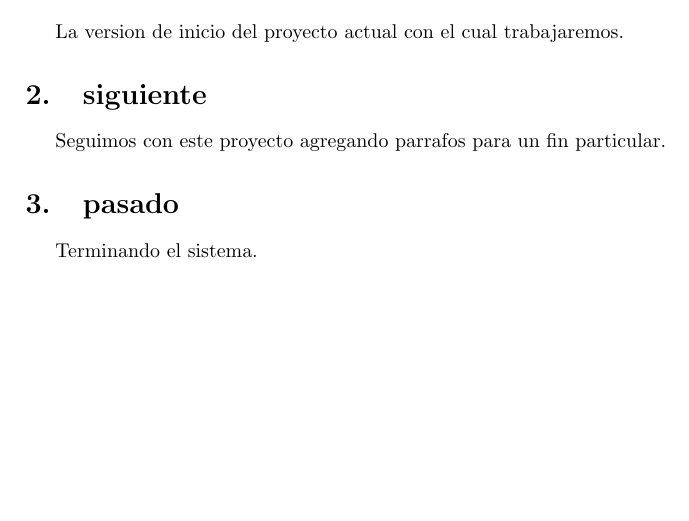
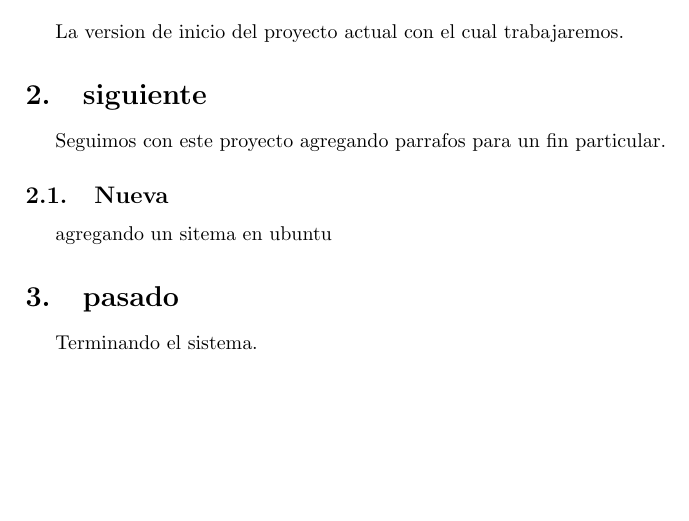
Before and after one commit to palominoD/codeLatex, a LaTeX document (latexProof/proof.tex): part of the page, cut so that both start at the same text. Compiled offline with pdfLaTeX.

Commit message:
nuevo sistema ubuntu

```diff
--- a/latexProof/proof.tex
+++ b/latexProof/proof.tex
@@ -5,12 +5,16 @@
 %\usepackage[]{}
 
 \begin{document}
+
     \section{inicio}
     La version de inicio del proyecto actual con el cual trabajaremos.
 
     \section{siguiente}
     Seguimos con este proyecto agregando parrafos para un fin particular.
+        \subsection{Nueva}
+        agregando un sitema en ubuntu
 
     \section{pasado}
     Terminando el sistema.
+
 \end{document}
```
Also changed, not shown: latexProof/proof.pdf. Lines whose indentation alone changed are shown as unchanged.
